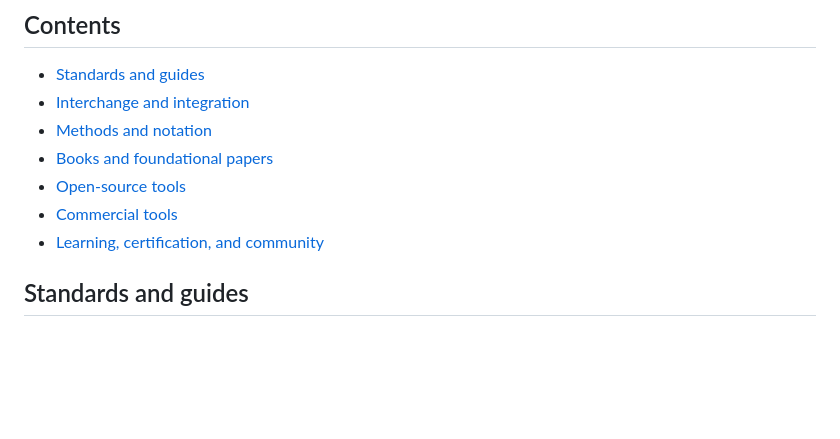
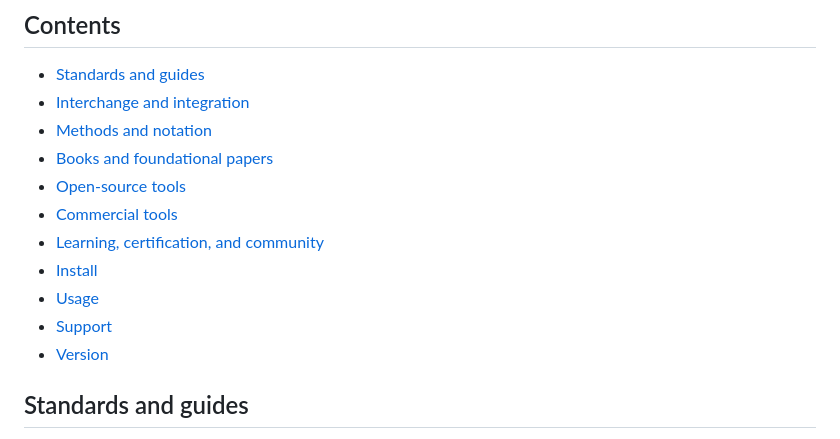
Before and after one commit to jgsystemsconsulting/awesome-requirements-engineering, a Markdown page: README.md, the part around the change. Rendered like a GitHub page; blank space fills up the shorter version.

Commit message:
docs: add missing ToC entries for Install, Usage, Support, Version

```diff
--- a/README.md
+++ b/README.md
@@ -22,6 +22,10 @@ See [Editorial neutrality](CONTRIBUTING.md#7-editorial-neutrality).
 - [Open-source tools](#open-source-tools)
 - [Commercial tools](#commercial-tools)
 - [Learning, certification, and community](#learning-certification-and-community)
+- [Install](#install)
+- [Usage](#usage)
+- [Support](#support)
+- [Version](#version)
 
 ## Standards and guides
 
```
